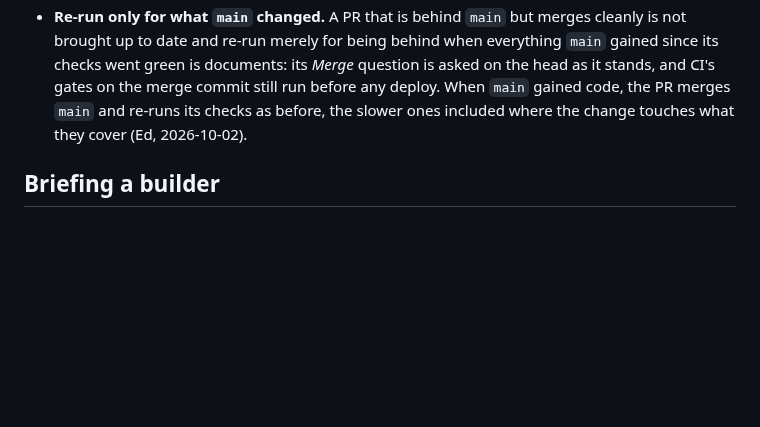
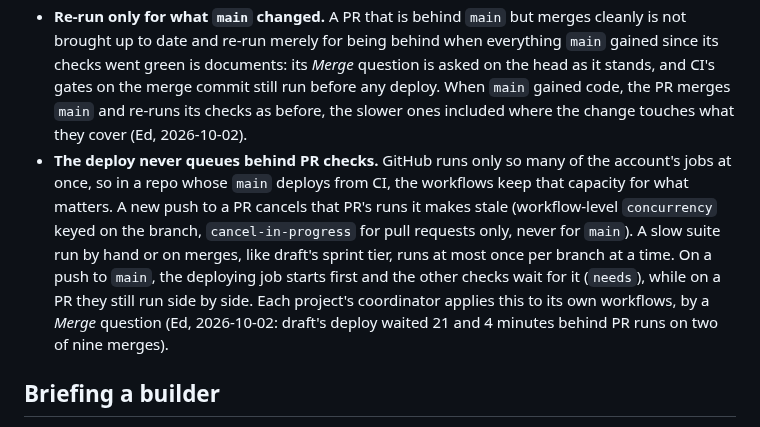
Before and after one commit to edsaperia/dev-ops, a Markdown page: CONVENTIONS.md, the part around the change. GitHub-like rendering; blank space fills up the shorter version.

```diff
--- a/CONVENTIONS.md
+++ b/CONVENTIONS.md
@@ -30,6 +30,7 @@ All agents may post as Ed's GitHub account; the prefix says who is speaking.
 - **A merge that deploys nothing is the coordinator's own.** Where CI leaves a documents-only push to `main` undeployed (in draft, the deploy step's `docs` lane), a PR whose whole diff is documents is merged by the coordinator itself once it is reviewed, green and conflict-free. It posts an OK-only *update* naming the PR, not a *Merge* question. Before merging it checks two things. First, every changed file is in CI's own documents filter (read from the workflow, not remembered). Second, `main`'s latest commit is deployed, since CI deploys any undeployed commit along with the next push. After merging it reads CI's log for the lane it took. If CI deployed after all, the update says so and the deploy is verified as any other (Ed, 2026-10-02).
 - **Shared ledgers are the coordinator's, written on `main`.** A file that every PR would edit at the same spot is never edited in a builder's PR: the changelog, a numbered questions or decisions log, its *next free* line. Each such edit puts every other open PR into a conflict, and so into a full re-run. The brief gives the builder any numbers it needs. The builder puts in its `FINAL:` the text it would have written. The coordinator writes that text to `main` at the merge as a documents-only commit, which deploys nothing (the rule above). Draft, 2026-10-02: most of a day's dozen re-runs were conflicts in QUESTIONS.md and CHANGELOG.md (Ed, 2026-10-02).
 - **Re-run only for what `main` changed.** A PR that is behind `main` but merges cleanly is not brought up to date and re-run merely for being behind when everything `main` gained since its checks went green is documents: its *Merge* question is asked on the head as it stands, and CI's gates on the merge commit still run before any deploy. When `main` gained code, the PR merges `main` and re-runs its checks as before, the slower ones included where the change touches what they cover (Ed, 2026-10-02).
+- **The deploy never queues behind PR checks.** GitHub runs only so many of the account's jobs at once, so in a repo whose `main` deploys from CI, the workflows keep that capacity for what matters. A new push to a PR cancels that PR's runs it makes stale (workflow-level `concurrency` keyed on the branch, `cancel-in-progress` for pull requests only, never for `main`). A slow suite run by hand or on merges, like draft's sprint tier, runs at most once per branch at a time. On a push to `main`, the deploying job starts first and the other checks wait for it (`needs`), while on a PR they still run side by side. Each project's coordinator applies this to its own workflows, by a *Merge* question (Ed, 2026-10-02: draft's deploy waited 21 and 4 minutes behind PR runs on two of nine merges).
 
 ## Briefing a builder
 
```
Also changed, not shown: claude/IMPROVEMENT-LOG.md (+3 -2 lines).
